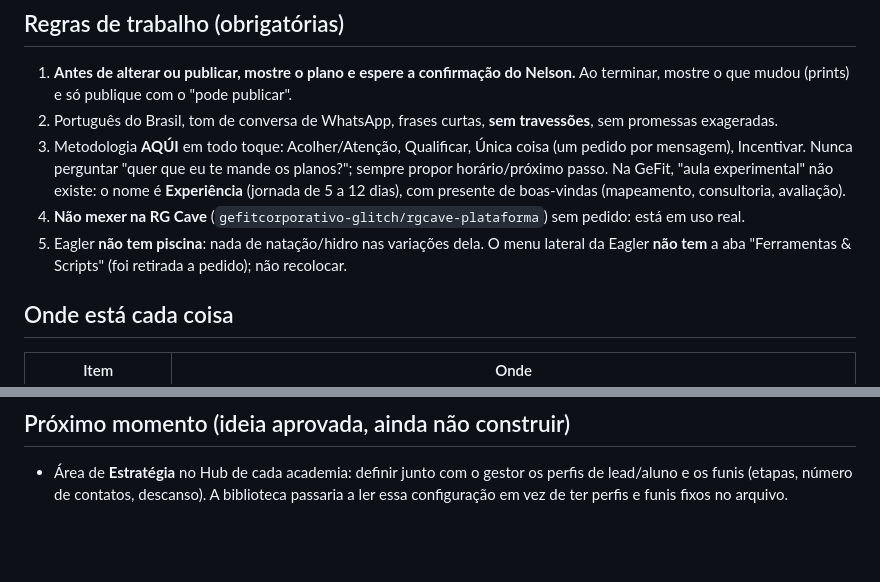
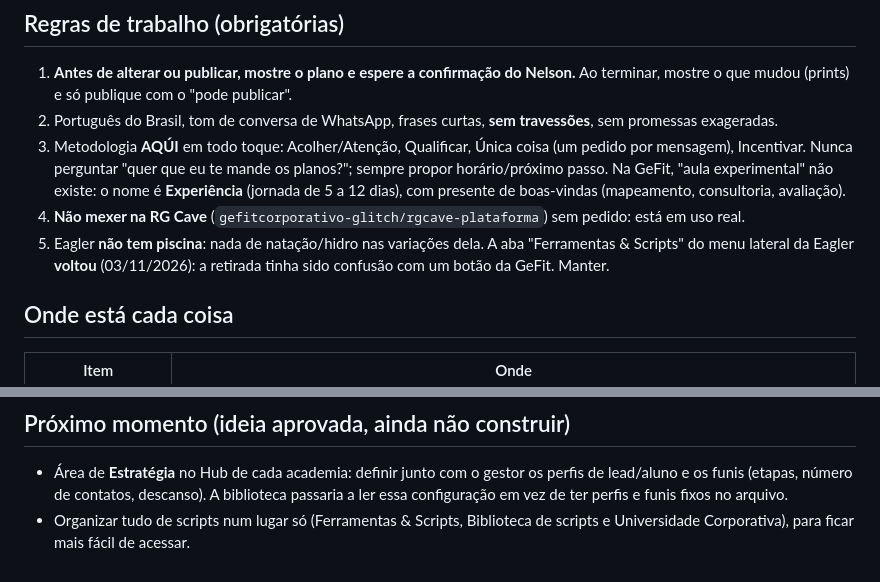
Before and after one commit to gefitcorporativo-glitch/eagler-plataforma, a Markdown page: docs/BRIEFING-scripts-academias.md, 2 parts joined by grey strips. GitHub-like rendering; blank space fills up the shorter version.

Commit message:
Briefing: aba Ferramentas & Scripts mantida na Eagler; próximo passo de unificar os scripts
Co-Authored-By: Claude Opus 5.5 <noreply@anthropic.com>
Claude-Session: https://claude.ai/code/session_01FTSbt2E8ipuBVkJ27ewzge

```diff
--- a/docs/BRIEFING-scripts-academias.md
+++ b/docs/BRIEFING-scripts-academias.md
@@ -10,7 +10,7 @@ Levar para as academias o mesmo formato da biblioteca de scripts que existe no *
 2. Português do Brasil, tom de conversa de WhatsApp, frases curtas, **sem travessões**, sem promessas exageradas.
 3. Metodologia **AQÚI** em todo toque: Acolher/Atenção, Qualificar, Única coisa (um pedido por mensagem), Incentivar. Nunca perguntar "quer que eu te mande os planos?"; sempre propor horário/próximo passo. Na GeFit, "aula experimental" não existe: o nome é **Experiência** (jornada de 5 a 12 dias), com presente de boas-vindas (mapeamento, consultoria, avaliação).
 4. **Não mexer na RG Cave** (`gefitcorporativo-glitch/rgcave-plataforma`) sem pedido: está em uso real.
-5. Eagler **não tem piscina**: nada de natação/hidro nas variações dela. O menu lateral da Eagler **não tem** a aba "Ferramentas & Scripts" (foi retirada a pedido); não recolocar.
+5. Eagler **não tem piscina**: nada de natação/hidro nas variações dela. A aba "Ferramentas & Scripts" do menu lateral da Eagler **voltou** (03/11/2026): a retirada tinha sido confusão com um botão da GeFit. Manter.
 
 ## Onde está cada coisa
 | Item | Onde |
@@ -57,3 +57,4 @@ Mais as **objeções** (preço, tempo, "vou pensar", "vou ver com marido/esposa"
 
 ## Próximo momento (ideia aprovada, ainda não construir)
 - Área de **Estratégia** no Hub de cada academia: definir junto com o gestor os perfis de lead/aluno e os funis (etapas, número de contatos, descanso). A biblioteca passaria a ler essa configuração em vez de ter perfis e funis fixos no arquivo.
+- Organizar tudo de scripts num lugar só (Ferramentas & Scripts, Biblioteca de scripts e Universidade Corporativa), para ficar mais fácil de acessar.
```
